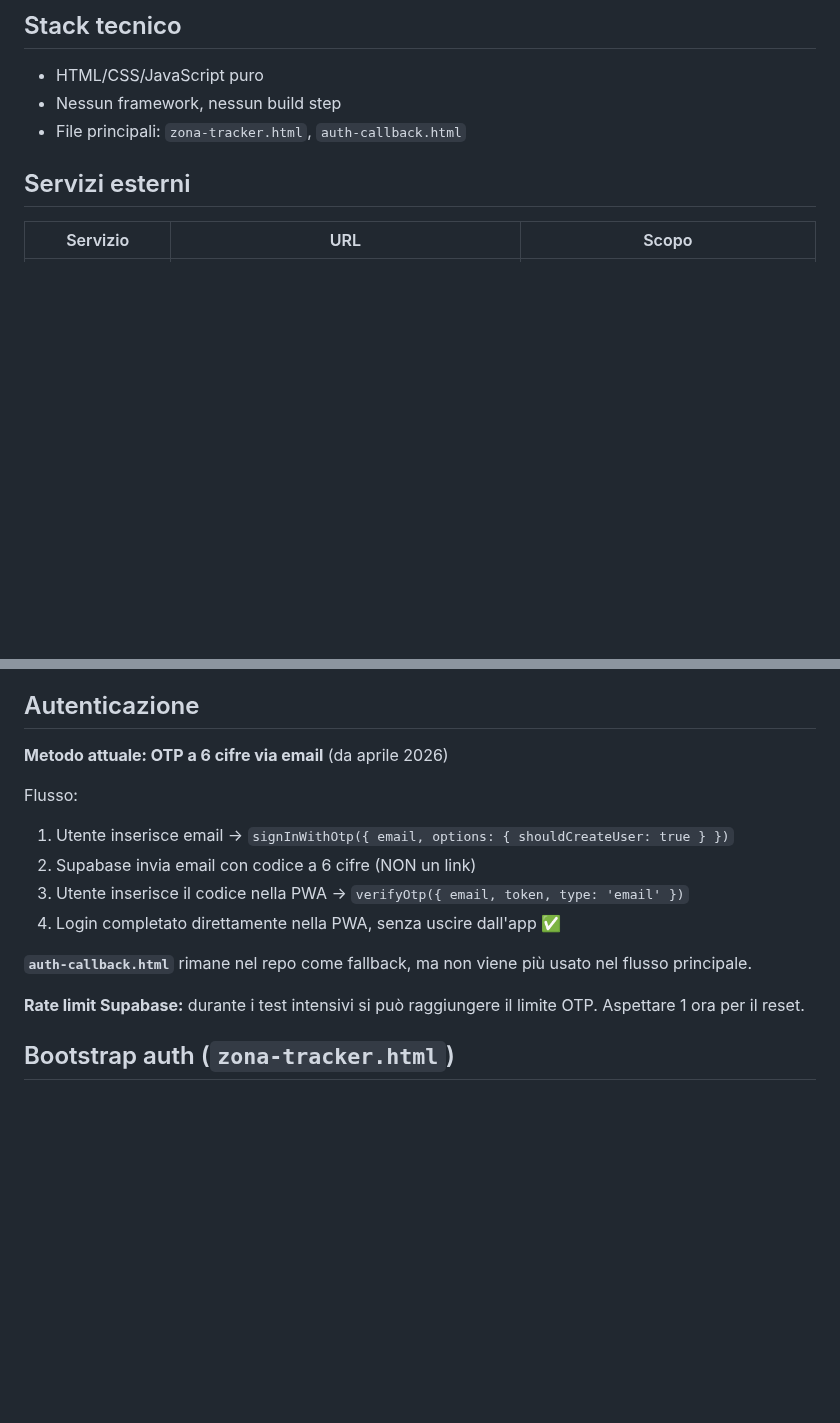
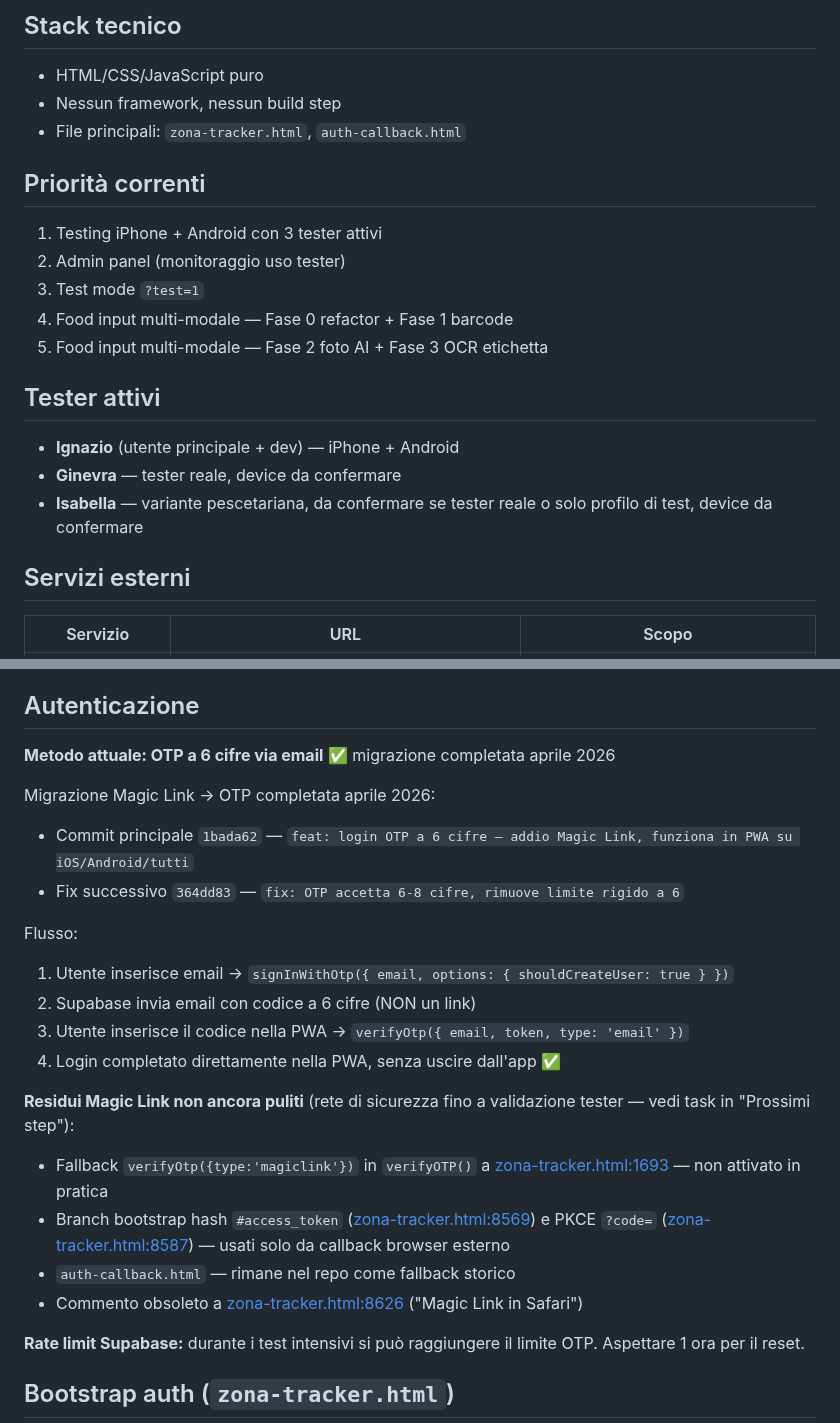
Before and after one commit to IgnazioF321621/benessere-forma, a Markdown page: CLAUDE.md, 2 parts joined by grey strips. GitHub-like rendering; blank space fills up the shorter version.

Commit message:
docs: aggiorna CLAUDE.md con stato OTP, priorità correnti, tester
Co-Authored-By: Claude Opus 4.7 (1M context) <noreply@anthropic.com>

```diff
--- a/CLAUDE.md
+++ b/CLAUDE.md
@@ -20,6 +20,20 @@ https://github.com/IgnazioF321621/benessere-forma
 - HTML/CSS/JavaScript puro
 - Nessun framework, nessun build step
 - File principali: `zona-tracker.html`, `auth-callback.html`
+
+## Priorità correnti
+
+1. Testing iPhone + Android con 3 tester attivi
+2. Admin panel (monitoraggio uso tester)
+3. Test mode `?test=1`
+4. Food input multi-modale — Fase 0 refactor + Fase 1 barcode
+5. Food input multi-modale — Fase 2 foto AI + Fase 3 OCR etichetta
+
+## Tester attivi
+
+- **Ignazio** (utente principale + dev) — iPhone + Android
+- **Ginevra** — tester reale, device da confermare
+- **Isabella** — variante pescetariana, da confermare se tester reale o solo profilo di test, device da confermare
 
 ## Servizi esterni
 
@@ -57,7 +71,11 @@ https://github.com/IgnazioF321621/benessere-forma
 
 ## Autenticazione
 
-**Metodo attuale: OTP a 6 cifre via email** (da aprile 2026)
+**Metodo attuale: OTP a 6 cifre via email** ✅ migrazione completata aprile 2026
+
+Migrazione Magic Link → OTP completata aprile 2026:
+- Commit principale `1bada62` — `feat: login OTP a 6 cifre — addio Magic Link, funziona in PWA su iOS/Android/tutti`
+- Fix successivo `364dd83` — `fix: OTP accetta 6-8 cifre, rimuove limite rigido a 6`
 
 Flusso:
 1. Utente inserisce email → `signInWithOtp({ email, options: { shouldCreateUser: true } })`
@@ -65,7 +83,11 @@ Flusso:
 3. Utente inserisce il codice nella PWA → `verifyOtp({ email, token, type: 'email' })`
 4. Login completato direttamente nella PWA, senza uscire dall'app ✅
 
-**`auth-callback.html`** rimane nel repo come fallback, ma non viene più usato nel flusso principale.
+**Residui Magic Link non ancora puliti** (rete di sicurezza fino a validazione tester — vedi task in "Prossimi step"):
+- Fallback `verifyOtp({type:'magiclink'})` in `verifyOTP()` a [zona-tracker.html:1693](zona-tracker.html:1693) — non attivato in pratica
+- Branch bootstrap hash `#access_token` ([zona-tracker.html:8569](zona-tracker.html:8569)) e PKCE `?code=` ([zona-tracker.html:8587](zona-tracker.html:8587)) — usati solo da callback browser esterno
+- `auth-callback.html` — rimane nel repo come fallback storico
+- Commento obsoleto a [zona-tracker.html:8626](zona-tracker.html:8626) ("Magic Link in Safari")
 
 **Rate limit Supabase:** durante i test intensivi si può raggiungere il limite OTP. Aspettare 1 ora per il reset.
 
```
Also changed, not shown: other parts of CLAUDE.md (+2 -0 lines).
